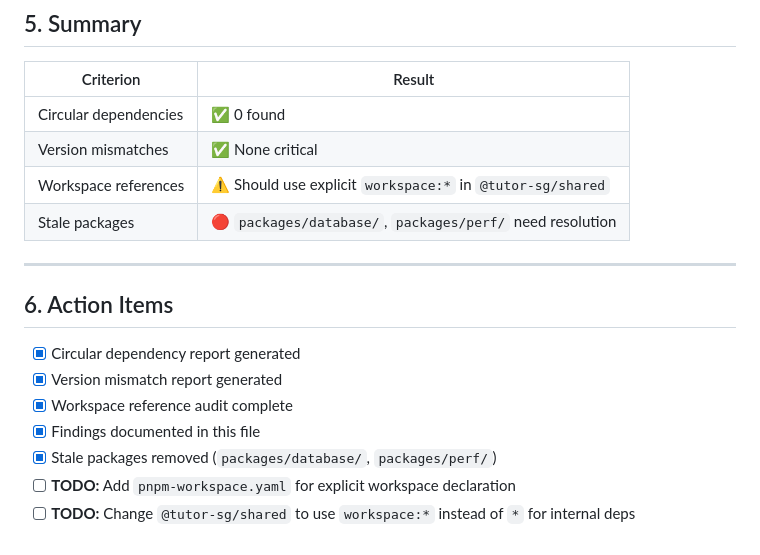
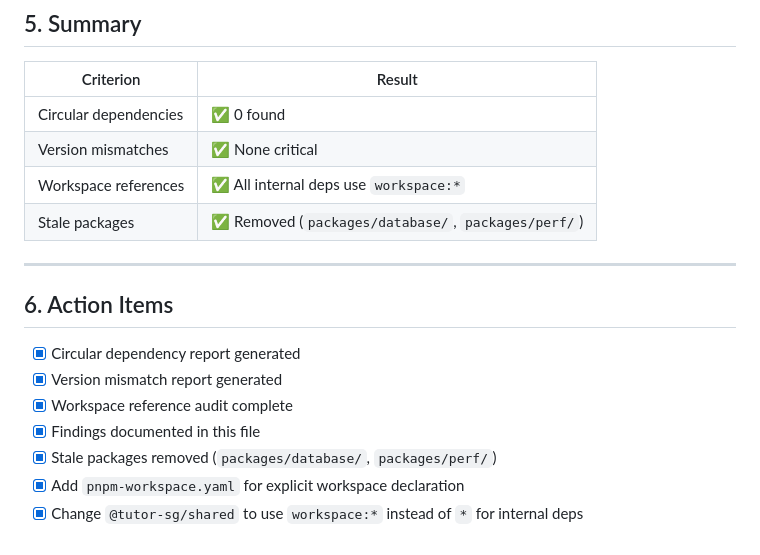
Before and after one commit to svtransit1/tutor-sg-app, a Markdown page: docs/decisions/2026-05-10-AAAS-1174-dependency-audit.md, the part around the change. Drawn GitHub-style.

Commit message:
AAAS-1174: Update doc — all TODOs now resolved
- Stale packages removed
- pnpm-workspace.yaml added
- workspace:* used in @tutor-sg/shared

Co-Authored-By: Paperclip <noreply@paperclip.ing>

```diff
--- a/docs/decisions/2026-05-10-AAAS-1174-dependency-audit.md
+++ b/docs/decisions/2026-05-10-AAAS-1174-dependency-audit.md
@@ -115,8 +115,8 @@ Both removed after confirming no references exist.
 |-----------|--------|
 | Circular dependencies | ✅ 0 found |
 | Version mismatches | ✅ None critical |
-| Workspace references | ⚠️ Should use explicit `workspace:*` in `@tutor-sg/shared` |
-| Stale packages | 🔴 `packages/database/`, `packages/perf/` need resolution |
+| Workspace references | ✅ All internal deps use `workspace:*` |
+| Stale packages | ✅ Removed (`packages/database/`, `packages/perf/`) |
 
 ---
 
@@ -127,5 +127,5 @@ Both removed after confirming no references exist.
 - [x] Workspace reference audit complete
 - [x] Findings documented in this file
 - [x] Stale packages removed (`packages/database/`, `packages/perf/`)
-- [ ] **TODO:** Add `pnpm-workspace.yaml` for explicit workspace declaration
-- [ ] **TODO:** Change `@tutor-sg/shared` to use `workspace:*` instead of `*` for internal deps
+- [x] Add `pnpm-workspace.yaml` for explicit workspace declaration
+- [x] Change `@tutor-sg/shared` to use `workspace:*` instead of `*` for internal deps
```
